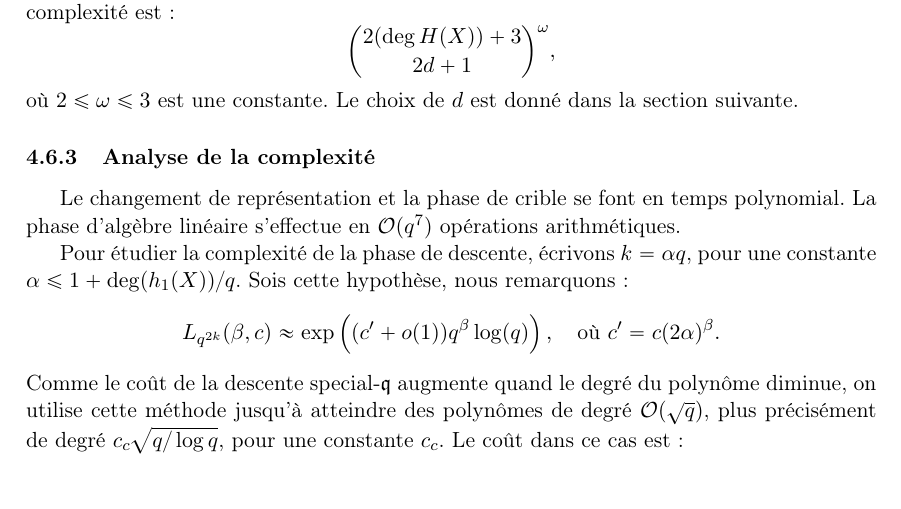
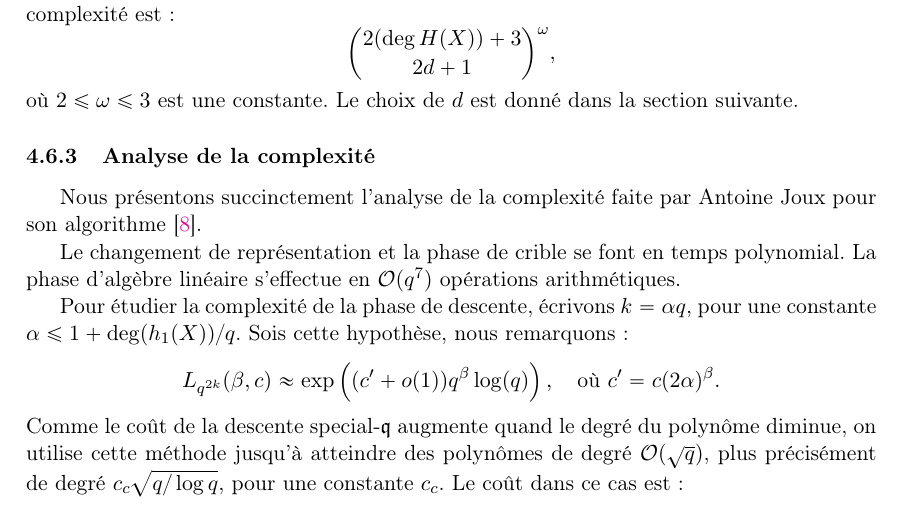
Before and after one commit to remiclarisse/chor-rivest-cryptosystem, a LaTeX document (tex/rapport-stage.tex): part of page 34 of 40, cut so that both start at the same text. Compiled offline with pdfLaTeX.

Commit message:
modifié :         sage/DLP/joux-algorithm.sage 	modifié :         tex/rapport-stage.tex

```diff
--- a/tex/rapport-stage.tex
+++ b/tex/rapport-stage.tex
@@ -1123,6 +1123,8 @@ Le choix de $d$ est donné dans la section suivante.
 
 \subsubsection{Analyse de la complexité}
 
+Nous présentons succinctement l'analyse de la complexité faite par Antoine Joux pour son algorithme \cite{joux2013}.
+
 Le changement de représentation et la phase de crible se font en temps polynomial. La phase d'algèbre linéaire s'effectue en $\O(q^7)$ opérations arithmétiques.
 
 Pour étudier la complexité de la phase de descente, écrivons $k = \alpha q$, pour une constante $\alpha \leqslant 1 + \deg(h_1(X)) / q$. Sois cette hypothèse, nous remarquons:
```
Also changed, not shown: 1 other file.
